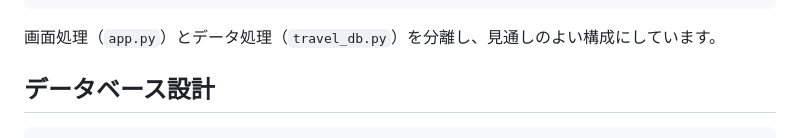
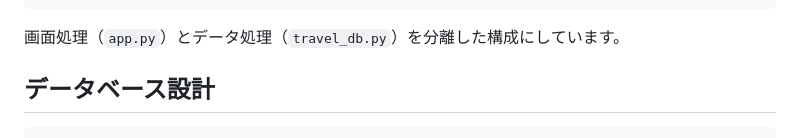
Before and after one commit to mashi-18/tabi, a Markdown page: README.md, the part around the change. GitHub-like rendering.

````diff
--- a/README.md
+++ b/README.md
@@ -42,7 +42,7 @@ travel_plan-main/
 └── README.md
 ```
 
-画面処理（`app.py`）とデータ処理（`travel_db.py`）を分離し、見通しのよい構成にしています。
+画面処理（`app.py`）とデータ処理（`travel_db.py`）を分離した構成にしています。
 
 ## データベース設計
 
````
